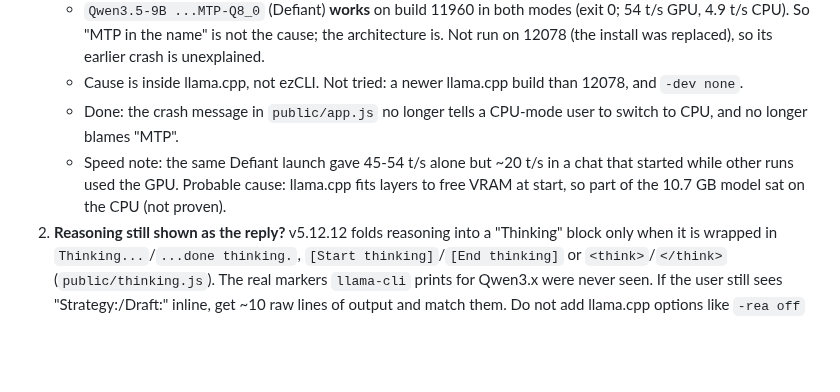
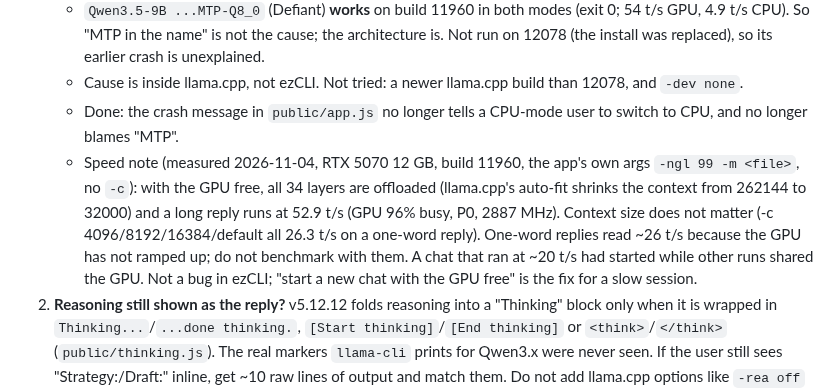
Before and after one commit to Aryansingh0783/ezCLI, a Markdown page: HANDOFF.md, the part around the change. GitHub-like rendering; blank space fills up the shorter version.

Commit message:
HANDOFF: record measured llama.cpp speed (not CPU spill; 52.9 t/s on a free GPU)
Co-Authored-By: Claude Sonnet 5.5 <noreply@anthropic.com>

```diff
--- a/HANDOFF.md
+++ b/HANDOFF.md
@@ -33,8 +33,11 @@ Last updated: 2026-11-04 by Claude (llama-cli crash investigation)
      name" is not the cause; the architecture is. Not run on 12078 (the install was replaced), so its earlier crash is unexplained.
    - Cause is inside llama.cpp, not ezCLI. Not tried: a newer llama.cpp build than 12078, and `-dev none`.
    - Done: the crash message in `public/app.js` no longer tells a CPU-mode user to switch to CPU, and no longer blames "MTP".
-   - Speed note: the same Defiant launch gave 45-54 t/s alone but ~20 t/s in a chat that started while other runs used the GPU.
-     Probable cause: llama.cpp fits layers to free VRAM at start, so part of the 10.7 GB model sat on the CPU (not proven).
+   - Speed note (measured 2026-11-04, RTX 5070 12 GB, build 11960, the app's own args `-ngl 99 -m <file>`, no `-c`): with the GPU
+     free, all 34 layers are offloaded (llama.cpp's auto-fit shrinks the context from 262144 to 32000) and a long reply runs at
+     52.9 t/s (GPU 96% busy, P0, 2887 MHz). Context size does not matter (-c 4096/8192/16384/default all 26.3 t/s on a one-word reply).
+     One-word replies read ~26 t/s because the GPU has not ramped up; do not benchmark with them. A chat that ran at ~20 t/s had started
+     while other runs shared the GPU. Not a bug in ezCLI; "start a new chat with the GPU free" is the fix for a slow session.
 2. **Reasoning still shown as the reply?** v5.12.12 folds reasoning into a "Thinking" block only when it is wrapped in
    `Thinking...`/`...done thinking.`, `[Start thinking]`/`[End thinking]` or `<think>`/`</think>` (`public/thinking.js`).
    The real markers `llama-cli` prints for Qwen3.x were never seen. If the user still sees "Strategy:/Draft:" inline, get ~10 raw
```
